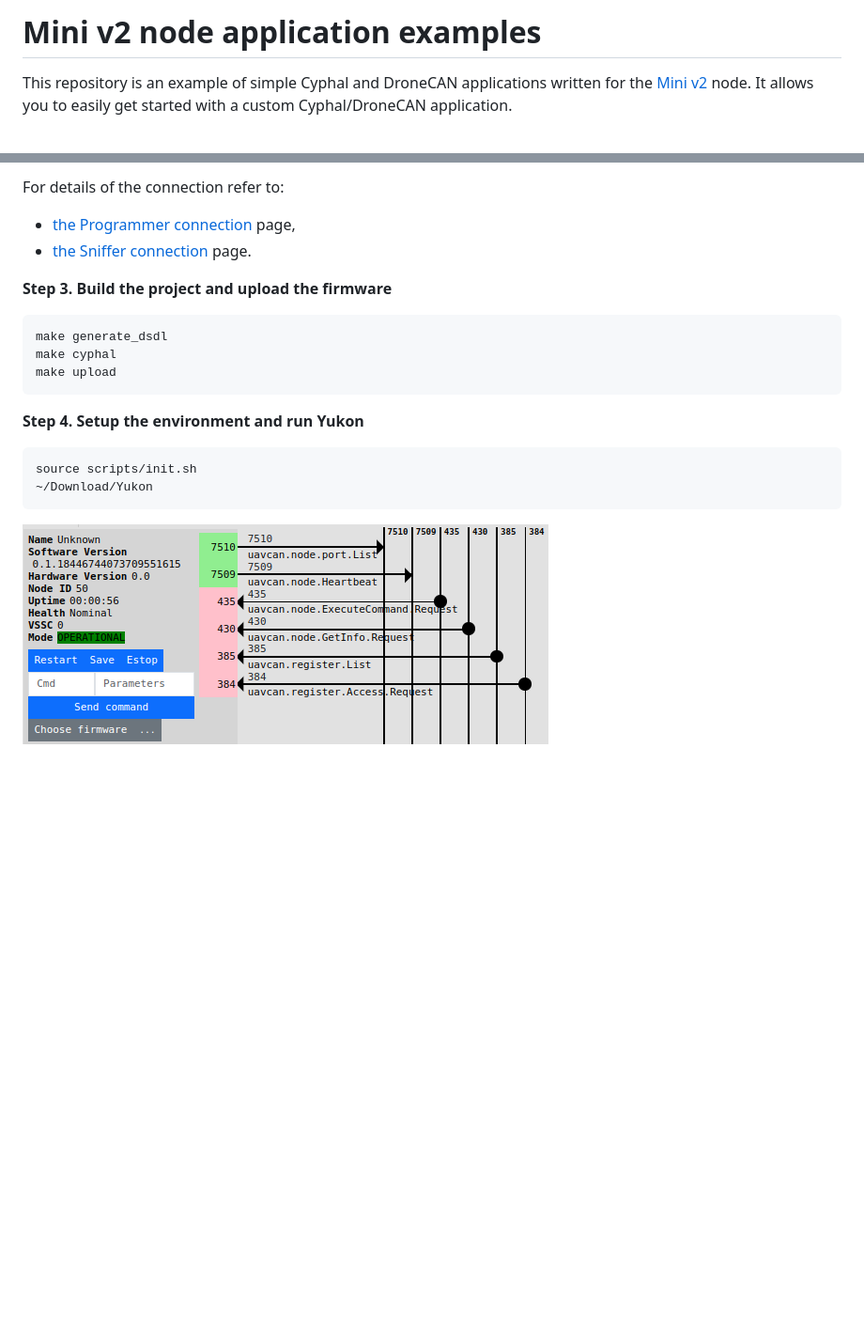
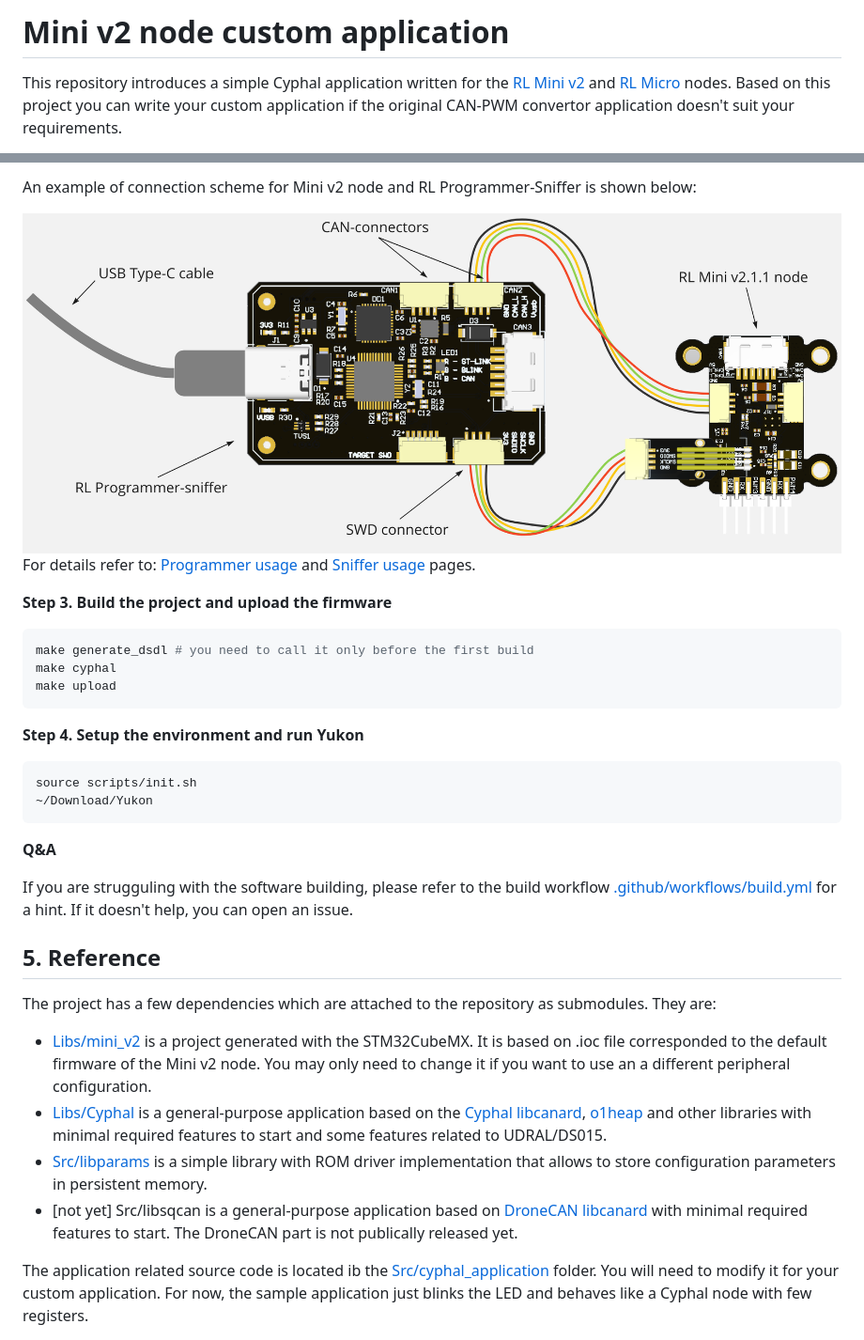
Before and after one commit to RaccoonlabDev/mini_v2_node, a Markdown page: README.md, 2 parts joined by grey strips. Shown at 94% size. Drawn GitHub-style; pictures changed too: assets/connection.png (added), assets/yukon.png; blank space fills up the shorter version.

````diff
--- a/README.md
+++ b/README.md
@@ -1,4 +1,4 @@
-# Mini v2 node application examples
+# Mini v2 node custom application
 
-This repository is an example of simple Cyphal and DroneCAN applications written for the [Mini v2](https://docs.raccoonlab.co/guide/can_pwm/can_pwm_mini_v2.html#pinout) node. It allows you to easily get started with a custom Cyphal/DroneCAN application.
+This repository introduces a simple Cyphal application written for the [RL Mini v2](https://docs.raccoonlab.co/guide/can_pwm/can_pwm_mini_v2.html) and [RL Micro](https://docs.raccoonlab.co/guide/can_pwm/can_pwm_micro.html) nodes. Based on this project you can write your custom application if the original CAN-PWM convertor application doesn't suit your requirements.
 
@@ -58,12 +55,14 @@ git submodule update --init --recursive
 
-For details of the connection refer to:
-- [the Programmer connection](https://docs.raccoonlab.co/guide/programmer_sniffer/programmer.html) page,
-- [the Sniffer connection](https://docs.raccoonlab.co/guide/programmer_sniffer/sniffer.html#_4-1-cyphal-usage) page.
+An example of connection scheme for Mini v2 node and RL Programmer-Sniffer is shown below:
+
+<img src="assets/connection.png" alt="drawing">
+
+For details refer to: [Programmer usage](https://docs.raccoonlab.co/guide/programmer_sniffer/programmer.html) and [Sniffer usage](https://docs.raccoonlab.co/guide/programmer_sniffer/sniffer.html#_4-1-cyphal-usage) pages.
 
 **Step 3. Build the project and upload the firmware**
 
 ```bash
-make generate_dsdl
+make generate_dsdl # you need to call it only before the first build
 make cyphal
 make upload
 ```
@@ -75,4 +74,17 @@ source scripts/init.sh
 ~/Download/Yukon
 ```
 
-<img src="assets/yukon.png" alt="drawing">
+**Q&A**
+
+If you are strugguling with the software building, please refer to the build workflow [.github/workflows/build.yml](.github/workflows/build.yml) for a hint. If it doesn't help, you can open an issue.
+
+## 5. Reference
+
+The project has a few dependencies which are attached to the repository as submodules. They are:
+
+- [Libs/mini_v2](https://github.com/RaccoonLabHardware/mini_v2_ioc) is a project generated with the STM32CubeMX. It is based on .ioc file corresponded to the default firmware of the Mini v2 node. You may only need to change it if you want to use an a different peripheral configuration.
+- [Libs/Cyphal](https://github.com/RaccoonlabDev/libcanard_cyphal_application) is a general-purpose application based on the [Cyphal libcanard](https://github.com/OpenCyphal/libcanard), [o1heap](https://github.com/pavel-kirienko/o1heap) and other libraries with minimal required features to start and some features related to UDRAL/DS015.
+- [Src/libparams](https://github.com/PonomarevDA/libparams) is a simple library with ROM driver implementation that allows to store configuration parameters in persistent memory.
+- [not yet] Src/libsqcan is a general-purpose application based on [DroneCAN libcanard](https://github.com/dronecan/libcanard) with minimal required features to start. The DroneCAN part is not publically released yet.
+
+The application related source code is located ib the [Src/cyphal_application](Src/cyphal_application) folder. You will need to modify it for your custom application. For now, the sample application just blinks the LED and behaves like a Cyphal node with few registers.
````
Also changed, not shown: other parts of README.md (+28 -31 lines).
